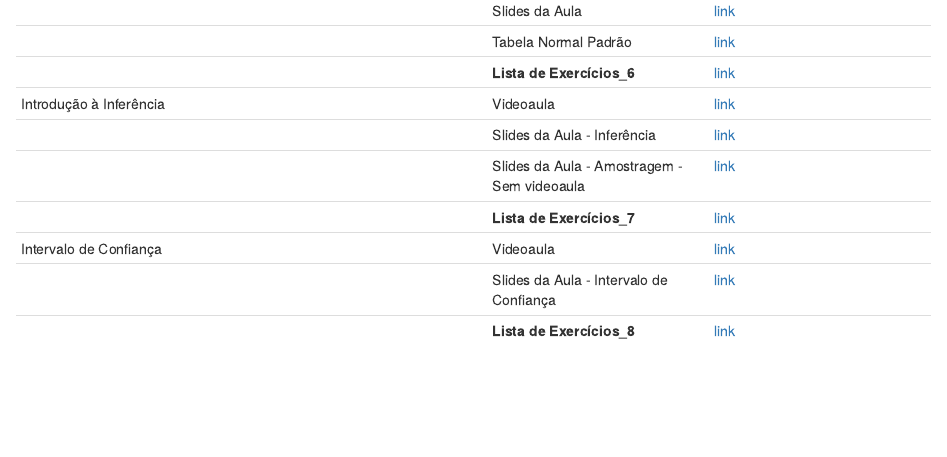
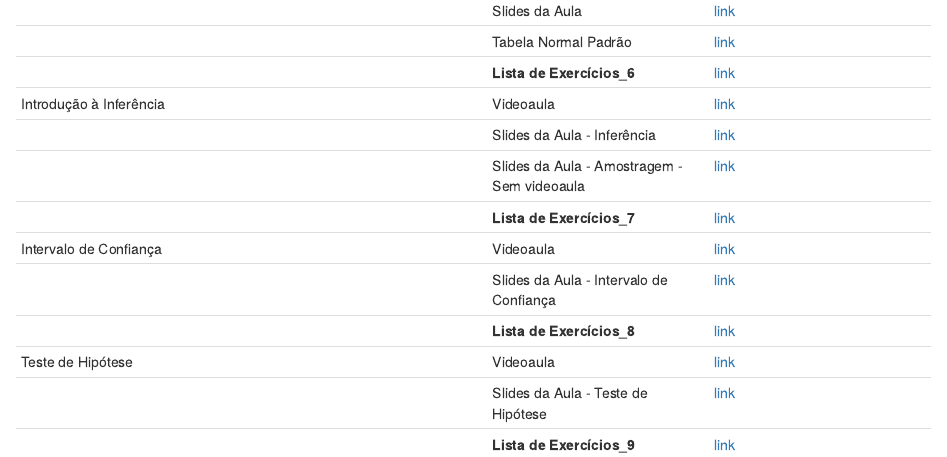
Before and after one commit to andradeadriana/EstatisticaAplicada_Humanas, an R Markdown document (index.Rmd): the page in a window 1100 px wide, from 4200 px down. Rendered offline with R 4.5, knitr and Pandoc, with nearby package versions.

Commit message:
Add files via upload

```diff
--- a/index.Rmd
+++ b/index.Rmd
@@ -248,6 +248,9 @@ Segundo a deliberação No 289 / 2020 - SAOC (12.28.01.03), que regulamenta as a
 | Intervalo de Confiança                    | Videoaula               | [link](https://youtube.com/playlist?list=PLwrfdhMyXahcRx5v5swTBkh2OgyWOFRgl)
 |                                         | Slides da Aula - Intervalo de Confiança        | [link](https://drive.google.com/file/d/1P7DX-4gOTmd-p_wXwIj2FM-zn934fxZw/view?usp=sharing)
 |                                         | **Lista de Exercícios_8** | [link](https://drive.google.com/file/d/1lYwqaxUpwZ79RASMlv1RxP2-w-drvJng/view?usp=sharing)
+| Teste de Hipótese                   | Videoaula               | [link](https://drive.google.com/file/d/1bfRT39iMn0H7P-2VOJcXcvY38dd1IPDA/view?usp=sharing)
+|                                         | Slides da Aula - Teste de Hipótese        | [link](https://drive.google.com/file/d/12Jq6mu0RxPPJq4UoK8IgvRRzPAlXkjmk/view?usp=sharing)
+|                                         | **Lista de Exercícios_9** | [link](https://drive.google.com/file/d/1i0htwVHfcMmtt9XA-BKTD8J3bqZCXbkP/view?usp=sharing)
 
 
 
```
Also changed, not shown: index.html.
